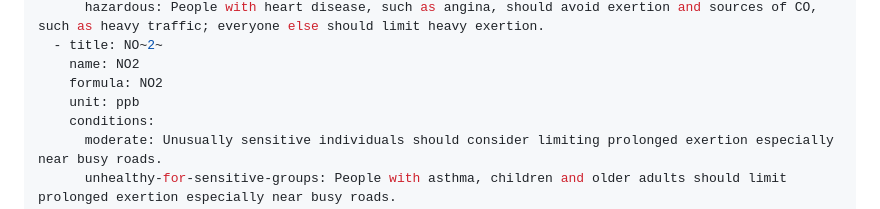
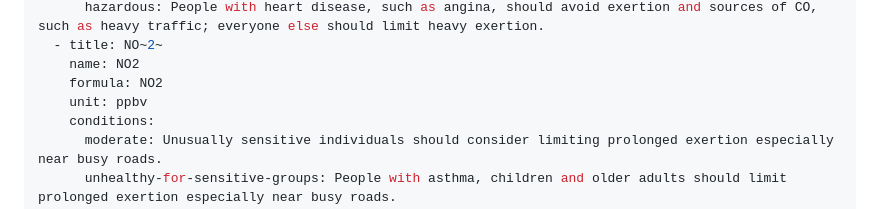
Before and after one commit to caltechlibrary/air-sampling, a Markdown page: pages/index.md, the part around the change. GitHub-like rendering.

Commit message:
Fix NO2 unit

```diff
--- a/pages/index.md
+++ b/pages/index.md
@@ -59,7 +59,7 @@ pollutants:
   - title: NO~2~
     name: NO2
     formula: NO2
-    unit: ppb
+    unit: ppbv
     conditions:
       moderate: Unusually sensitive individuals should consider limiting prolonged exertion especially near busy roads.
       unhealthy-for-sensitive-groups: People with asthma, children and older adults should limit prolonged exertion especially near busy roads.
```
